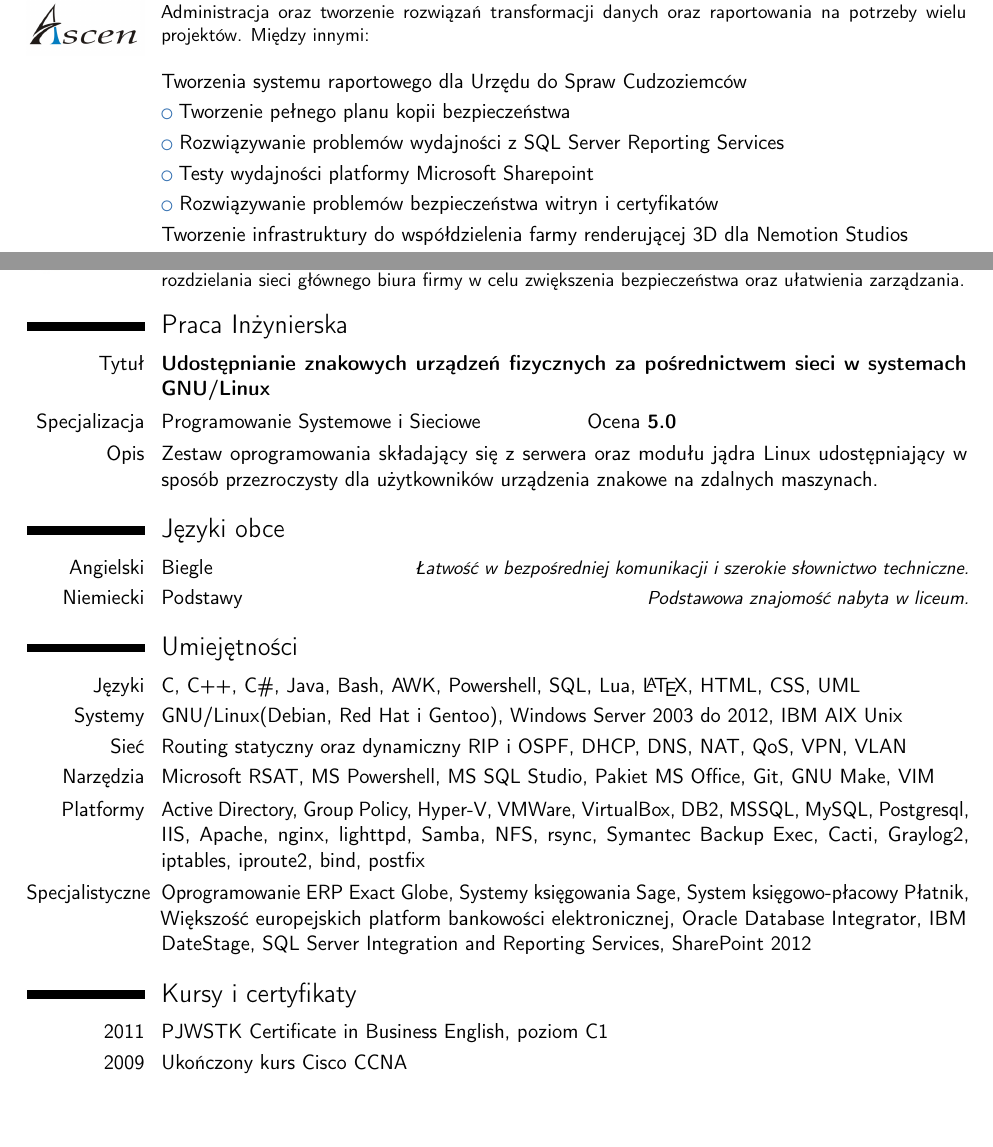
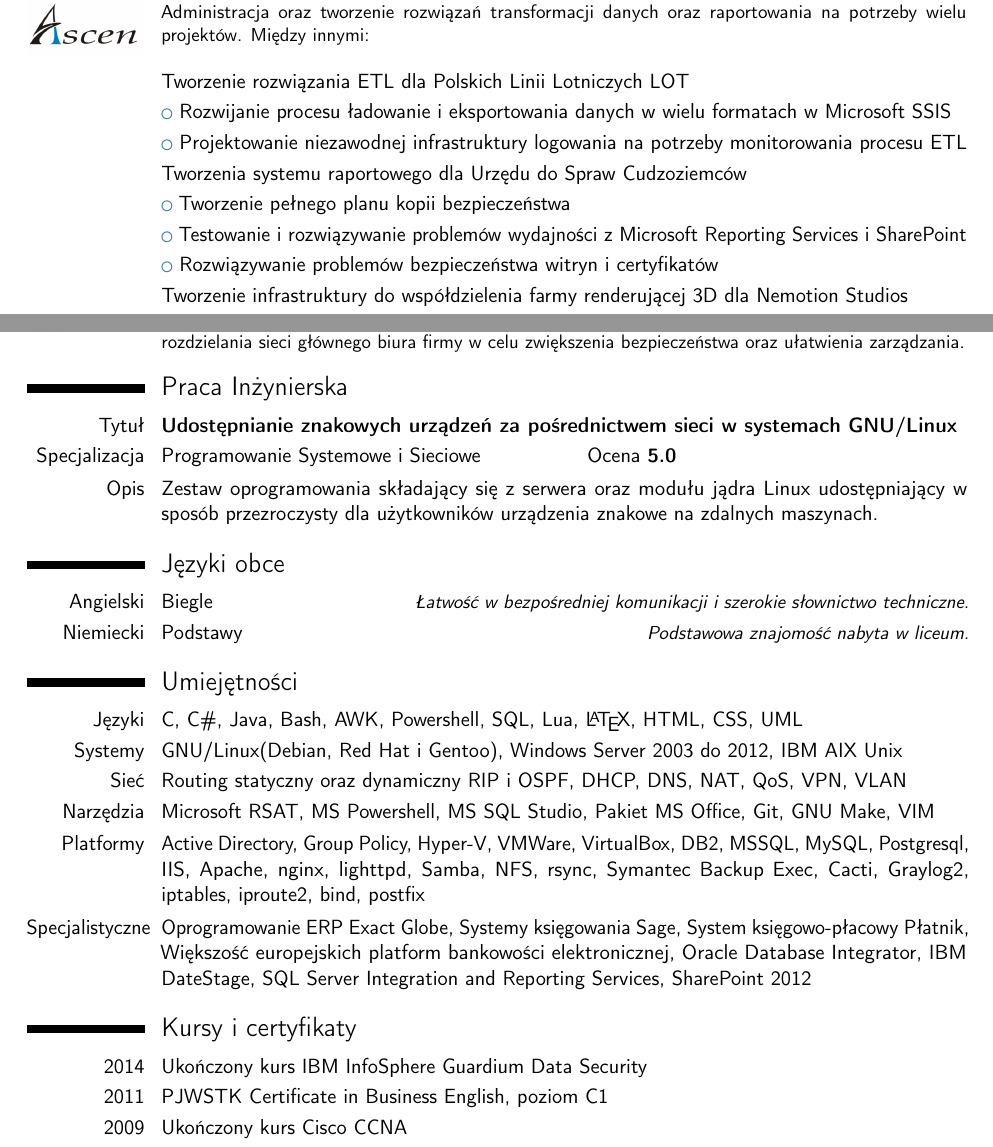
Before and after one commit to PonderingGrower/cv, a LaTeX CV (cv_pl.tex): two parts of pages 1 and 2 of 2, joined at a grey line, cut so that both start at the same text, the shorter picture padded with empty space. Compiled offline with pdfLaTeX.

Commit message:
added LOT project info and guardium course, shortened others

```diff
--- a/cv_pl.tex
+++ b/cv_pl.tex
@@ -35,11 +35,14 @@
     \vspace*{3mm}
     \cventry{2005--2007}{Wykształcenie średnie}{Liceum Ogólnokształcące im. Joachima Lelewela}{Warszawa}{}{}
 
-\section{Doświadczenie}\cventry{2013--Teraz\\\includegraphics[width=\hintscolumnwidth]{ascen}}{Administrator Systemów i Deweloper}{Ascen Sp. z o.o}{Warszawa}{Pełen etat}{Administracja oraz tworzenie rozwiązań transformacji danych oraz raportowania na potrzeby wielu projektów. Między innymi:}
+\section{Doświadczenie}
+\cventry{2013--Teraz\\\includegraphics[width=\hintscolumnwidth]{ascen}}{Administrator Systemów i Deweloper}{Ascen Sp. z o.o}{Warszawa}{Pełen etat}{Administracja oraz tworzenie rozwiązań transformacji danych oraz raportowania na potrzeby wielu projektów. Między innymi:}
+    \cvitem{}{Tworzenie rozwiązania ETL dla Polskich Linii Lotniczych LOT}
+    \cvlistitem{Rozwijanie procesu ładowanie i eksportowania danych w wielu formatach w Microsoft SSIS}
+    \cvlistitem{Projektowanie niezawodnej infrastruktury logowania na potrzeby monitorowania procesu ETL}
     \cvitem{}{Tworzenia systemu raportowego dla Urzędu do Spraw Cudzoziemców}
     \cvlistitem{Tworzenie pełnego planu kopii bezpieczeństwa}
-    \cvlistitem{Rozwiązywanie problemów wydajności z SQL Server Reporting Services}
-    \cvlistitem{Testy wydajności platformy Microsoft Sharepoint}
+    \cvlistitem{Testowanie i rozwiązywanie problemów wydajności z Microsoft Reporting Services i SharePoint}
     \cvlistitem{Rozwiązywanie problemów bezpieczeństwa witryn i certyfikatów}
     \cvitem{}{Tworzenie infrastruktury do współdzielenia farmy renderującej 3D dla Nemotion Studios}
     \cvlistitem{Oprogramowanie automatyzacji uruchamiania zadań Autodesk Backburner}
@@ -69,7 +72,7 @@
     \cventry{2010\\\includegraphics[width=\hintscolumnwidth]{izomar}}{Stażysta-Praktykant}{BIS Izomar Sp. z o.o.}{Warszawa}{Dwumiesięczny staż}{Staż skupiający się na obsłudze technicznej placówki budowlanej w elektrociepłowni ``Żerań''. Powierzone również wykonanie konfiguracji VLAN na przełącznikach trzeciej warstwy firmy DELL na potrzeby rozdzielania sieci głównego biura firmy w celu zwiększenia bezpieczeństwa oraz ułatwienia zarządzania.}
 
 \section{Praca Inżynierska}
-    \cvitem{Tytuł}{\textbf{Udostępnianie znakowych urządzeń fizycznych za pośrednictwem sieci w systemach GNU/Linux}}
+    \cvitem{Tytuł}{\textbf{Udostępnianie znakowych urządzeń za pośrednictwem sieci w systemach GNU/Linux}}
     \cvitem{Specjalizacja}{Programowanie Systemowe i Sieciowe\hspace{20mm}Ocena \textbf{5.0}}
     \cvitem{Opis}{Zestaw oprogramowania składający się z serwera oraz modułu jądra Linux udostępniający w sposób przezroczysty dla użytkowników urządzenia znakowe na zdalnych maszynach.}
 
@@ -78,7 +81,7 @@
     \cvitemwithcomment{Niemiecki}{Podstawy}{Podstawowa znajomość nabyta w liceum.}
 
 \section{Umiejętności}
-    \cvitem{Języki}{C, C++, C\#, Java, Bash, AWK, Powershell, SQL, Lua, \LaTeX, HTML, CSS, UML}
+    \cvitem{Języki}{C, C\#, Java, Bash, AWK, Powershell, SQL, Lua, \LaTeX, HTML, CSS, UML}
     \cvitem{Systemy}{GNU/Linux(Debian, Red Hat i Gentoo), Windows Server 2003 do 2012, IBM AIX Unix}
     \cvitem{Sieć}{Routing statyczny oraz dynamiczny RIP i OSPF, DHCP, DNS, NAT, QoS, VPN, VLAN}
     \cvitem{Narzędzia}{Microsoft RSAT, MS Powershell, MS SQL Studio, Pakiet MS Office, Git, GNU Make, VIM}
@@ -86,6 +89,7 @@
     \cvitem{Specjalistyczne}{Oprogramowanie ERP Exact Globe, Systemy księgowania Sage, System księgowo-płacowy Płatnik, Większość europejskich platform bankowości elektronicznej, Oracle Database Integrator, IBM DateStage, SQL Server Integration and Reporting Services, SharePoint 2012}
 
 \section{Kursy i certyfikaty}
+    \cvitem{2014}{Ukończony kurs IBM InfoSphere Guardium Data Security}
     \cvitem{2011}{PJWSTK Certificate in Business English, poziom C1}
     \cvitem{2009}{Ukończony kurs Cisco CCNA}
     \cvitem{2009}{Ukończony kurs pierwszego stopnia Linux Professional Institute}
```
Also changed, not shown: cv_en.tex (+7 -4 lines).
